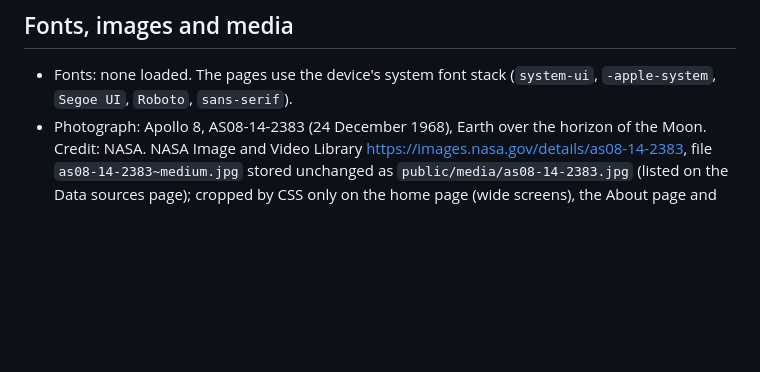
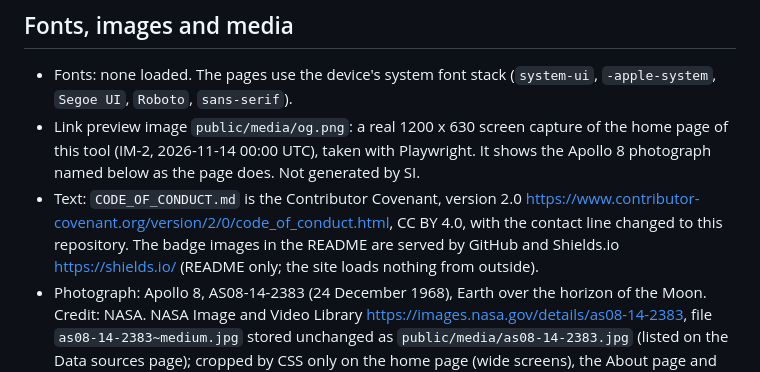
Before and after one commit to aimanmalib/spaceapps26, a Markdown page: REFERENCES.md, the part around the change. GitHub-like rendering; blank space fills up the shorter version.

```diff
--- a/REFERENCES.md
+++ b/REFERENCES.md
@@ -61,6 +61,11 @@ The site's Data sources page shows the same per-file list.
 ## Fonts, images and media
 
 - Fonts: none loaded. The pages use the device's system font stack (`system-ui`, `-apple-system`, `Segoe UI`, `Roboto`, `sans-serif`).
+- Link preview image `public/media/og.png`: a real 1200 x 630 screen capture of the home page of this tool (IM-2, 2026-11-14
+  00:00 UTC), taken with Playwright. It shows the Apollo 8 photograph named below as the page does. Not generated by SI.
+- Text: `CODE_OF_CONDUCT.md` is the Contributor Covenant, version 2.0 <https://www.contributor-covenant.org/version/2/0/code_of_conduct.html>,
+  CC BY 4.0, with the contact line changed to this repository. The badge images in the README are served by GitHub and
+  Shields.io <https://shields.io/> (README only; the site loads nothing from outside).
 - Photograph: Apollo 8, AS08-14-2383 (24 December 1968), Earth over the horizon of the Moon. Credit: NASA. NASA Image and Video
   Library <https://images.nasa.gov/details/as08-14-2383>, file `as08-14-2383~medium.jpg` stored unchanged as
   `public/media/as08-14-2383.jpg` (listed on the Data sources page); cropped by CSS only on the home page (wide screens), the About page
```
Also changed, not shown: .github/PULL_REQUEST_TEMPLATE.md (added, +8 -0 lines), CHANGELOG.md (added, +33 -0 lines), CODE_OF_CONDUCT.md (added, +128 -0 lines), CONTRIBUTING.md (added, +38 -0 lines), README.md (+6 -1 lines), public/media/og.png (added), 12 other files.
